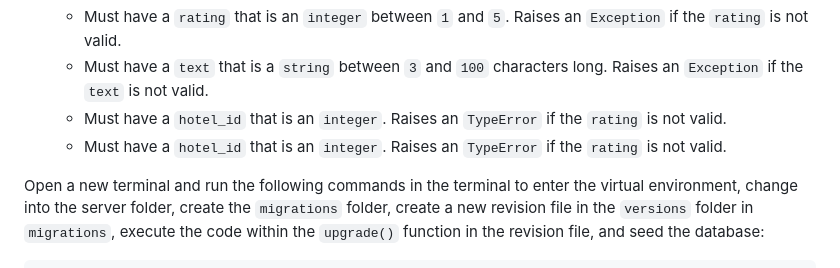
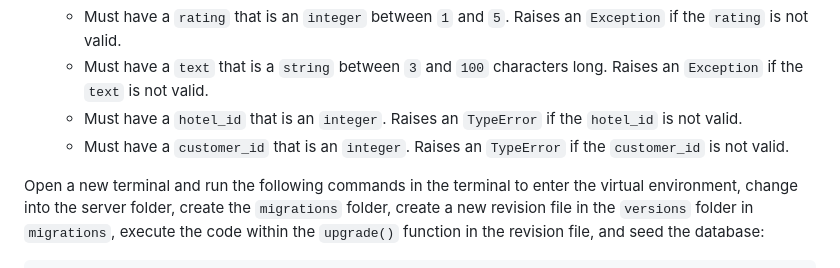
Before and after one commit to RikkuX491/SE-NYC-082624-Phase-4, a Markdown page: README.md, the part around the change. Drawn GitHub-style.

```diff
--- a/README.md
+++ b/README.md
@@ -59,8 +59,8 @@ Write your code in the `models.py` file in the `server` directory for these firs
 7. Add the following validations in the `Review` model:
    - Must have a `rating` that is an `integer` between `1` and `5`. Raises an `Exception` if the `rating` is not valid.
    - Must have a `text` that is a `string` between `3` and `100` characters long. Raises an `Exception` if the `text` is not valid.
-   - Must have a `hotel_id` that is an `integer`. Raises an `TypeError` if the `rating` is not valid.
-   - Must have a `hotel_id` that is an `integer`. Raises an `TypeError` if the `rating` is not valid.
+   - Must have a `hotel_id` that is an `integer`. Raises an `TypeError` if the `hotel_id` is not valid.
+   - Must have a `customer_id` that is an `integer`. Raises an `TypeError` if the `customer_id` is not valid.
 
 Open a new terminal and run the following commands in the terminal to enter the virtual environment, change into the server folder, create the `migrations` folder, create a new revision file in the `versions` folder in `migrations`, execute the code within the `upgrade()` function in the revision file, and seed the database:
 
```
